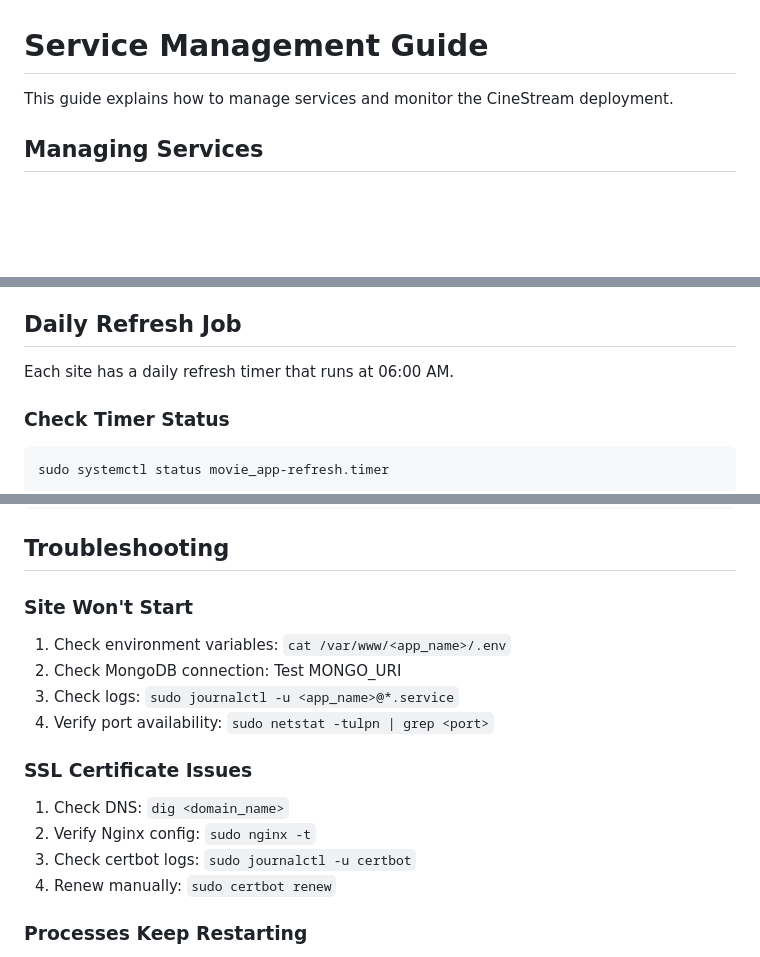
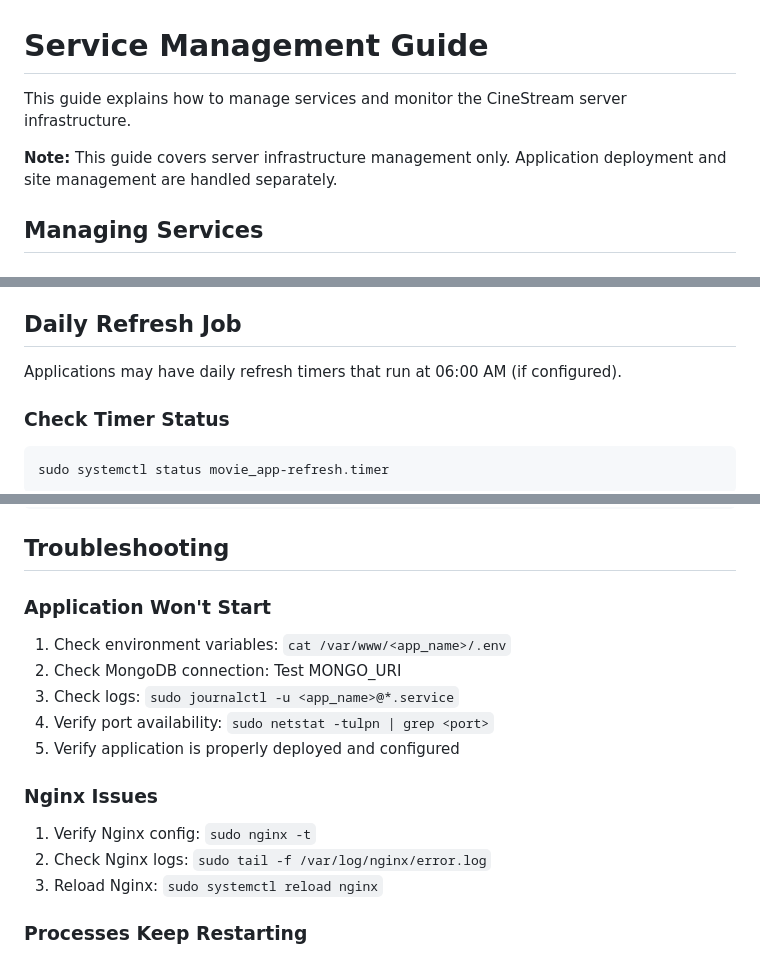
Before and after one commit to alexdon256/CinemaSearch, a Markdown page: docs/SITES.md, 3 parts joined by grey strips. Drawn GitHub-style; blank space fills up the shorter version.

```diff
--- a/docs/SITES.md
+++ b/docs/SITES.md
@@ -1,6 +1,8 @@
 # Service Management Guide
 
-This guide explains how to manage services and monitor the CineStream deployment.
+This guide explains how to manage services and monitor the CineStream server infrastructure.
+
+**Note:** This guide covers server infrastructure management only. Application deployment and site management are handled separately.
 
 ## Managing Services
 
@@ -121,7 +123,7 @@ sudo systemctl restart movie_app@*.service
 
 ## Daily Refresh Job
 
-Each site has a daily refresh timer that runs at 06:00 AM.
+Applications may have daily refresh timers that run at 06:00 AM (if configured).
 
 ### Check Timer Status
 
@@ -143,19 +145,19 @@ sudo journalctl -u movie_app-refresh.service
 
 ## Troubleshooting
 
-### Site Won't Start
+### Application Won't Start
 
 1. Check environment variables: `cat /var/www/<app_name>/.env`
 2. Check MongoDB connection: Test MONGO_URI
 3. Check logs: `sudo journalctl -u <app_name>@*.service`
 4. Verify port availability: `sudo netstat -tulpn | grep <port>`
+5. Verify application is properly deployed and configured
 
-### SSL Certificate Issues
+### Nginx Issues
 
-1. Check DNS: `dig <domain_name>`
-2. Verify Nginx config: `sudo nginx -t`
-3. Check certbot logs: `sudo journalctl -u certbot`
-4. Renew manually: `sudo certbot renew`
+1. Verify Nginx config: `sudo nginx -t`
+2. Check Nginx logs: `sudo tail -f /var/log/nginx/error.log`
+3. Reload Nginx: `sudo systemctl reload nginx`
 
 ### Processes Keep Restarting
 
```
Also changed, not shown: README.md (+13 -12 lines), docs/SETUP.md (+3 -2 lines).
